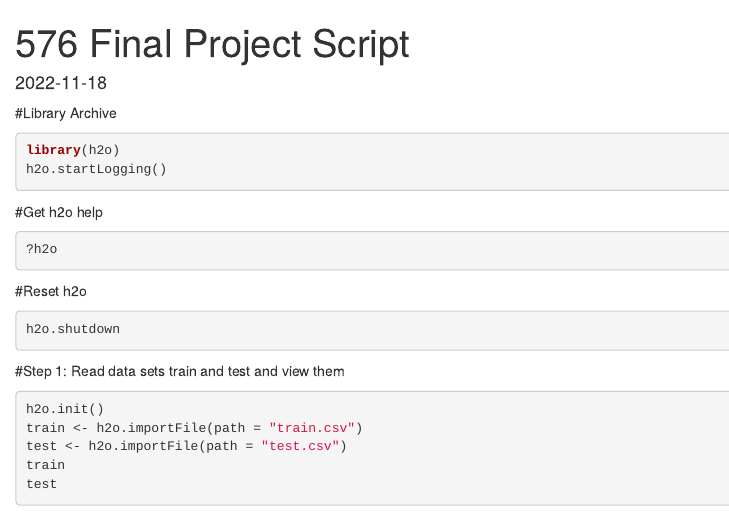
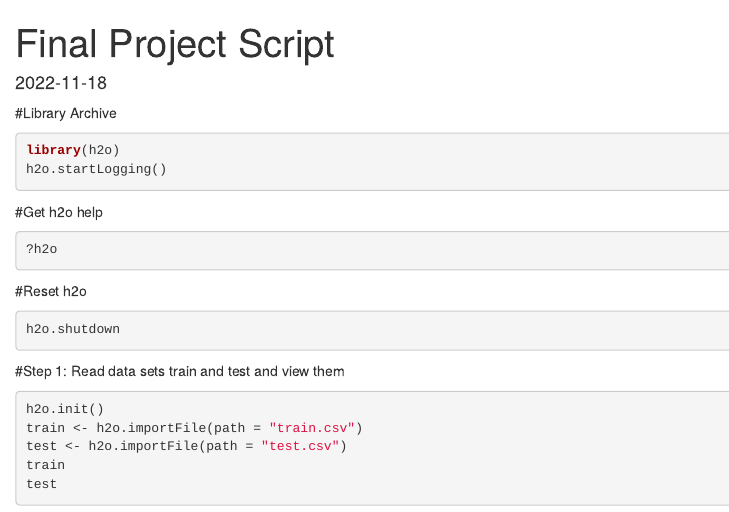
Before and after one commit to Hyarmendacil-I/Machine-Learning-Competition, an R Markdown document (Final Project V7.Rmd): the page in a window 1100 px wide, from its top. Rendered offline with R 4.5, knitr and Pandoc, with nearby package versions; the code chunks are not run, so their results and figures are left out.

Commit message:
Update and rename 576 Final Project V7.Rmd to Final Project V7.Rmd

```diff
--- a/576 Final Project V7.Rmd
+++ b/Final Project V7.Rmd
@@ -1,5 +1,5 @@
 ---
-title: "576 Final Project Script"
+title: "Final Project Script"
 output: html_document
 authors: Alexander Baker, Olivia Ward
 date: "2022-11-18"
```
